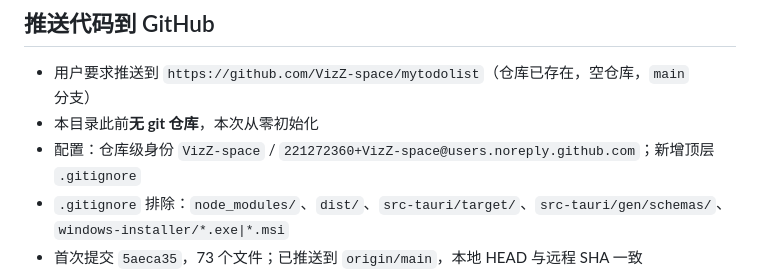
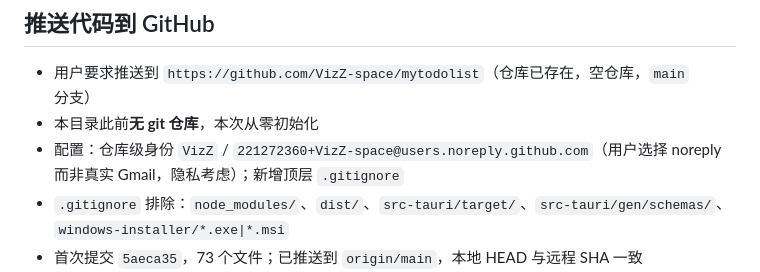
Before and after one commit to VizZ-space/mytodolist, a Markdown page: .workbuddy/memory/2026-09-11.md, the part around the change. Rendered like a GitHub page.

Commit message:
docs(memory): 修正提交者名称为 VizZ

```diff
--- a/.workbuddy/memory/2026-09-11.md
+++ b/.workbuddy/memory/2026-09-11.md
@@ -57,7 +57,7 @@
 
 - 用户要求推送到 `https://github.com/VizZ-space/mytodolist`（仓库已存在，空仓库，`main` 分支）
 - 本目录此前**无 git 仓库**，本次从零初始化
-- 配置：仓库级身份 `VizZ-space` / `221272360+VizZ-space@users.noreply.github.com`；新增顶层 `.gitignore`
+- 配置：仓库级身份 `VizZ` / `221272360+VizZ-space@users.noreply.github.com`（用户选择 noreply 而非真实 Gmail，隐私考虑）；新增顶层 `.gitignore`
 - `.gitignore` 排除：`node_modules/`、`dist/`、`src-tauri/target/`、`src-tauri/gen/schemas/`、`windows-installer/*.exe|*.msi`
 - 首次提交 `5aeca35`，73 个文件；已推送到 `origin/main`，本地 HEAD 与远程 SHA 一致
 - 踩坑记录已写入 `MEMORY.md`「本机环境注意」：git -C 需用原生路径；本机 fetch 不落盘 `refs/remotes`，需手动写引用文件
```
